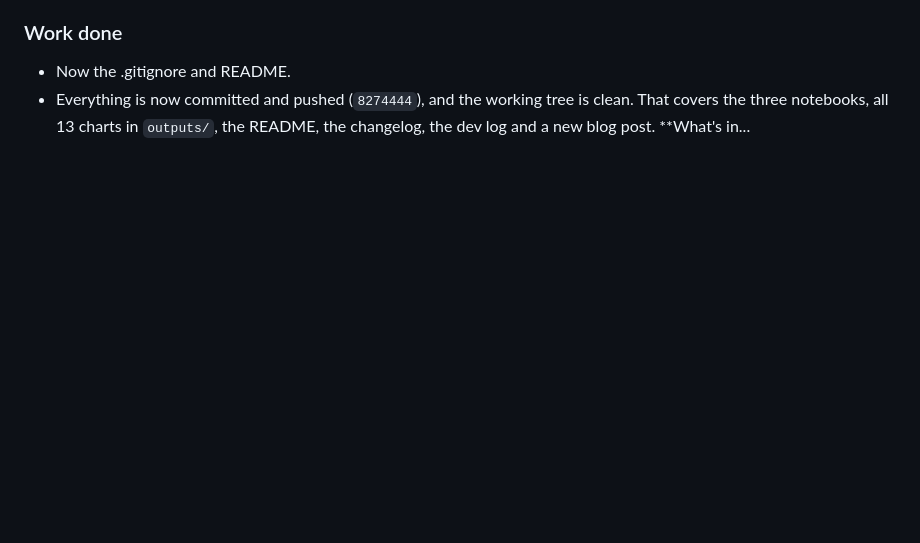
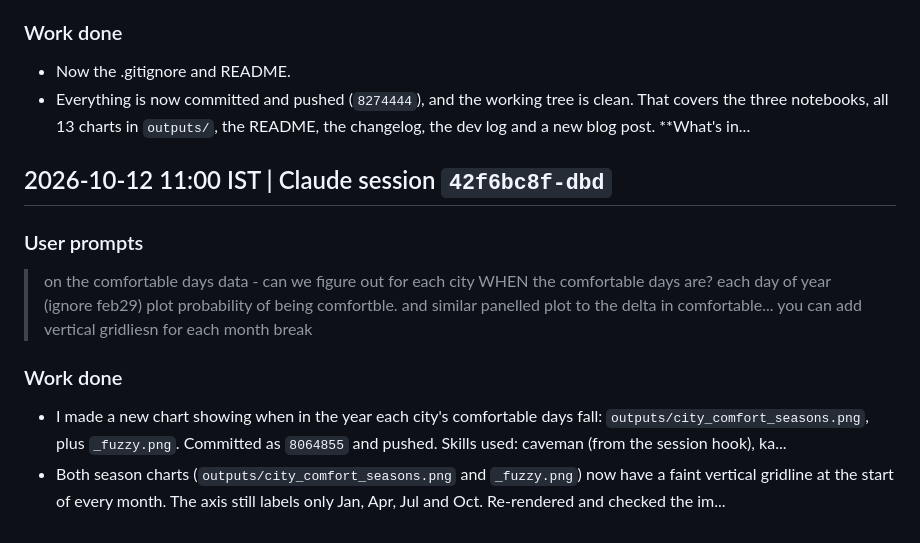
Before and after one commit to skthewimp/india-rainfall-gridded, a Markdown page: dev-log.md, the part around the change. Rendered like a GitHub page; blank space fills up the shorter version.

Commit message:
docs: update devlog for Claude session 42f6bc8f

```diff
--- a/dev-log.md
+++ b/dev-log.md
@@ -316,3 +316,16 @@ Built with Claude Code. Charts in `outputs/`, write-up in
 - Everything is now committed and pushed (`8274444`), and the working tree is clean. That covers the three notebooks, all 13 charts in `outputs/`, the README, the changelog, the dev log and a new blog post. **What's in...
 
 <!-- claude-session:b0de8b11-023d-4636-8537-9716af80bdf6:end -->
+
+<!-- claude-session:42f6bc8f-dbd2-4cf6-ab30-caad775e8e68:start -->
+## 2026-10-12 11:00 IST | Claude session `42f6bc8f-dbd`
+
+### User prompts
+> on the comfortable days data - can we figure out for each city WHEN the comfortable days are? each day of year (ignore feb29) plot probability of being comfortble. and similar panelled plot to the delta in comfortable...
+> you can add vertical gridliesn for each month break
+
+### Work done
+- I made a new chart showing when in the year each city's comfortable days fall: `outputs/city_comfort_seasons.png`, plus `_fuzzy.png`. Committed as `8064855` and pushed. Skills used: caveman (from the session hook), ka...
+- Both season charts (`outputs/city_comfort_seasons.png` and `_fuzzy.png`) now have a faint vertical gridline at the start of every month. The axis still labels only Jan, Apr, Jul and Oct. Re-rendered and checked the im...
+
+<!-- claude-session:42f6bc8f-dbd2-4cf6-ab30-caad775e8e68:end -->
```
